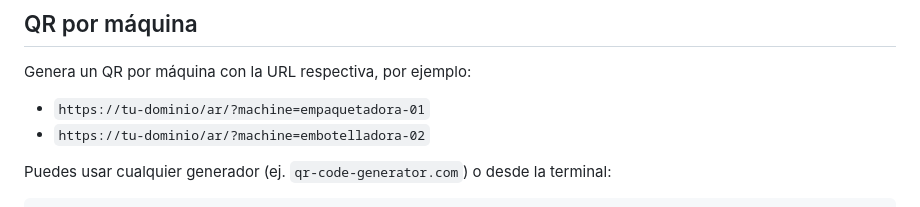
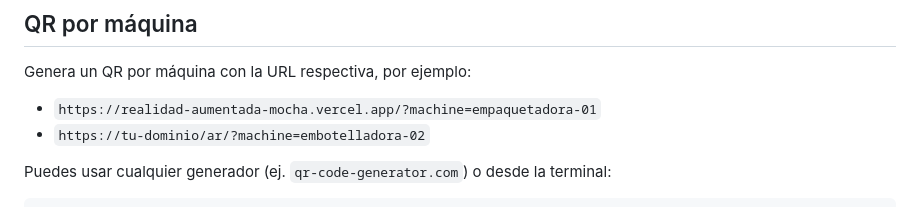
Before and after one commit to Kevinbarrera8224/realidad-aumentada, a Markdown page: README.md, the part around the change. GitHub-like rendering.

```diff
--- a/README.md
+++ b/README.md
@@ -50,7 +50,7 @@ Por sencillez, este prototipo usa el **marcador Hiro**. Opciones:
 
 ## QR por máquina
 Genera un QR por máquina con la URL respectiva, por ejemplo:
-- `https://tu-dominio/ar/?machine=empaquetadora-01`
+- `https://realidad-aumentada-mocha.vercel.app/?machine=empaquetadora-01`
 - `https://tu-dominio/ar/?machine=embotelladora-02`
 
 Puedes usar cualquier generador (ej. `qr-code-generator.com`) o desde la terminal:
```
